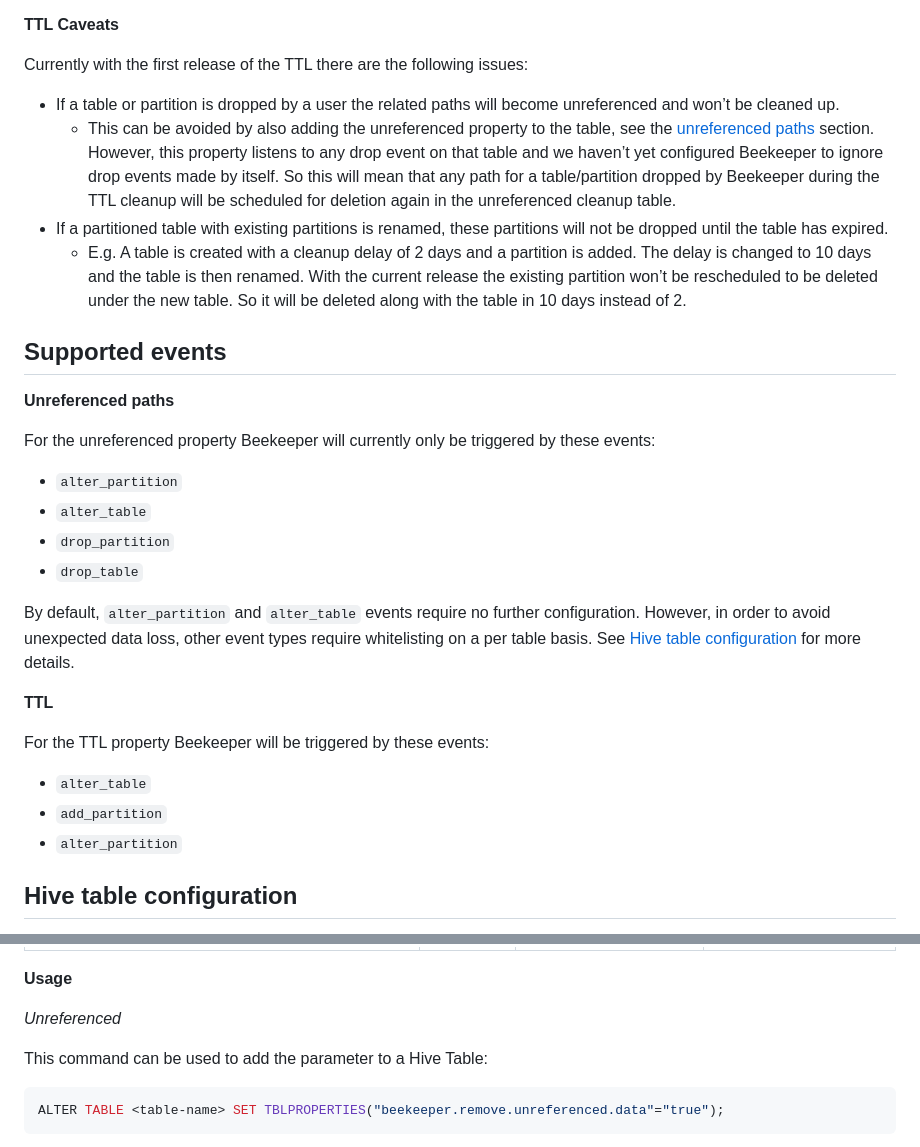
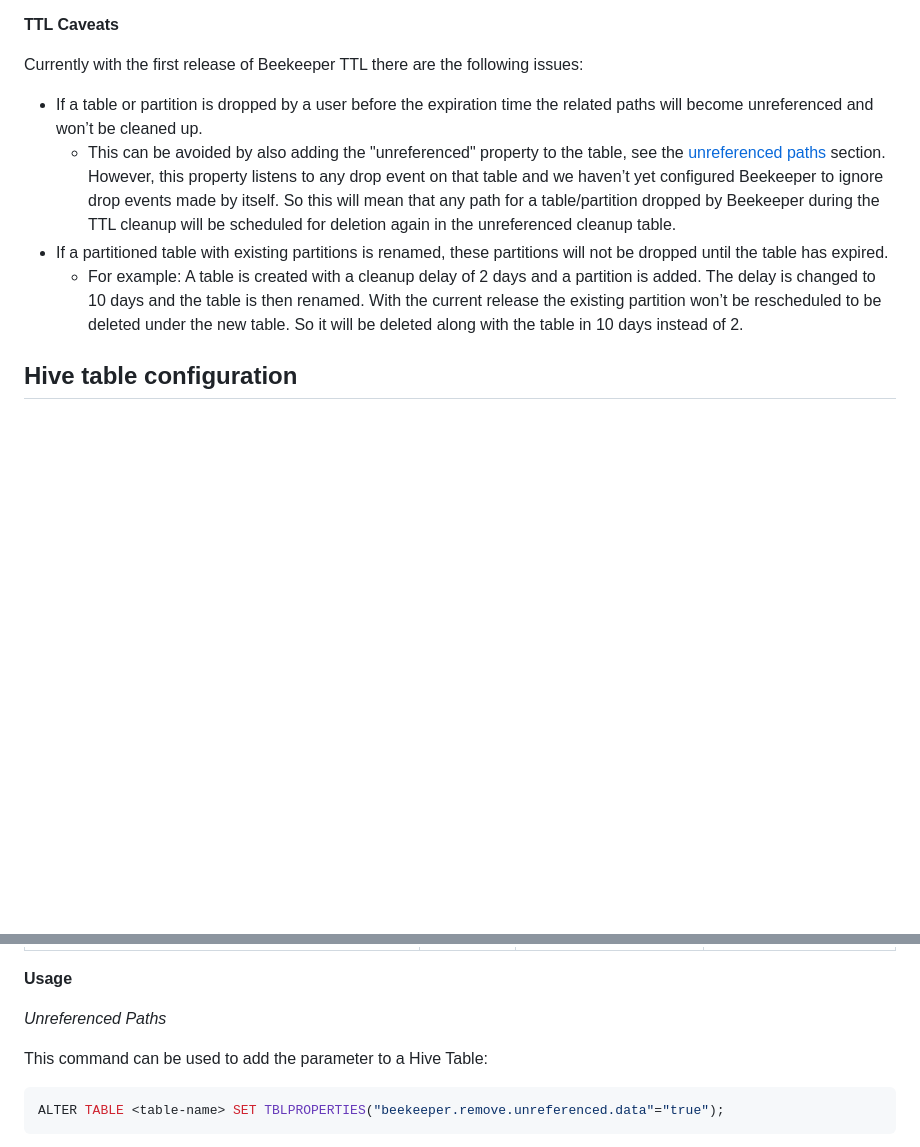
Before and after one commit to ExpediaGroup/beekeeper, a Markdown page: README.md, 2 parts joined by grey strips. Rendered like a GitHub page; blank space fills up the shorter version.

```diff
--- a/README.md
+++ b/README.md
@@ -52,30 +61,11 @@ End-to-end lifecycle example
 
 **TTL Caveats**
 
-Currently with the first release of the TTL there are the following issues:
-- If a table or partition is dropped by a user the related paths will become unreferenced and won’t be cleaned up.
-    - This can be avoided by also adding the unreferenced property to the table, see the [unreferenced paths](#unreferenced-paths) section. However, this property listens to any drop event on that table and we haven’t yet configured Beekeeper to ignore drop events made by itself. So this will mean that any path for a table/partition dropped by Beekeeper during the TTL cleanup will be scheduled for deletion again in the unreferenced cleanup table.
+Currently with the first release of Beekeeper TTL there are the following issues:
+- If a table or partition is dropped by a user before the expiration time the related paths will become unreferenced and won’t be cleaned up.
+    - This can be avoided by also adding the "unreferenced" property to the table, see the [unreferenced paths](#unreferenced-paths) section. However, this property listens to any drop event on that table and we haven’t yet configured Beekeeper to ignore drop events made by itself. So this will mean that any path for a table/partition dropped by Beekeeper during the TTL cleanup will be scheduled for deletion again in the unreferenced cleanup table.
 - If a partitioned table with existing partitions is renamed, these partitions will not be dropped until the table has expired.
-    - E.g. A table is created with a cleanup delay of 2 days and a partition is added. The delay is changed to 10 days and the table is then renamed. With the current release the existing partition won’t be rescheduled to be deleted under the new table. So it will be deleted along with the table in 10 days instead of 2.
-
-## Supported events
-
-**Unreferenced paths**
-
-For the unreferenced property Beekeeper will currently only be triggered by these events:
-- `alter_partition`
-- `alter_table`
-- `drop_partition`
-- `drop_table`
-
-By default, `alter_partition` and `alter_table` events require no further configuration. However, in order to avoid unexpected data loss, other event types require whitelisting on a per table basis. See [Hive table configuration](#hive-table-configuration) for more details.
-
-**TTL**
-
-For the TTL property Beekeeper will be triggered by these events:
-- `alter_table`
-- `add_partition`
-- `alter_partition`
+    - For example: A table is created with a cleanup delay of 2 days and a partition is added. The delay is changed to 10 days and the table is then renamed. With the current release the existing partition won’t be rescheduled to be deleted under the new table. So it will be deleted along with the table in 10 days instead of 2.
 
 ## Hive table configuration
 
@@ -91,7 +81,7 @@ Beekeeper only actions on events which are marked with specific parameters. Thes
 
 **Usage**
 
-*Unreferenced*
+*Unreferenced Paths*
 
 This command can be used to add the parameter to a Hive Table:
 
```
Also changed, not shown: other parts of README.md (+18 -9 lines), .README_images/updated_architecture_diagram.png.
